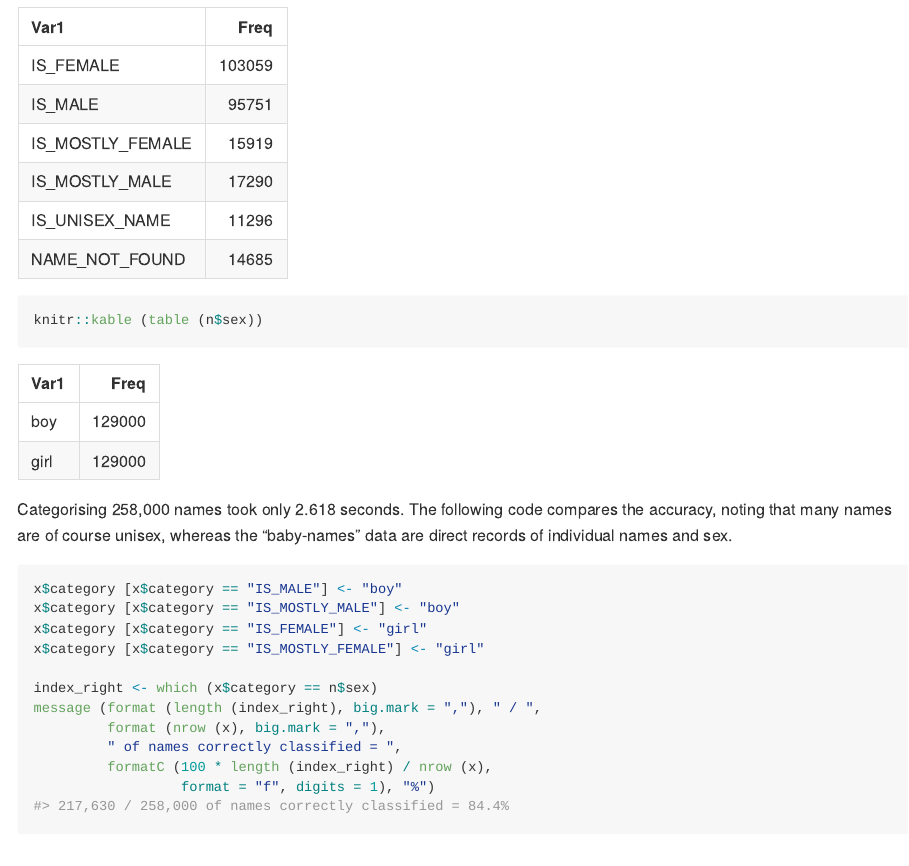
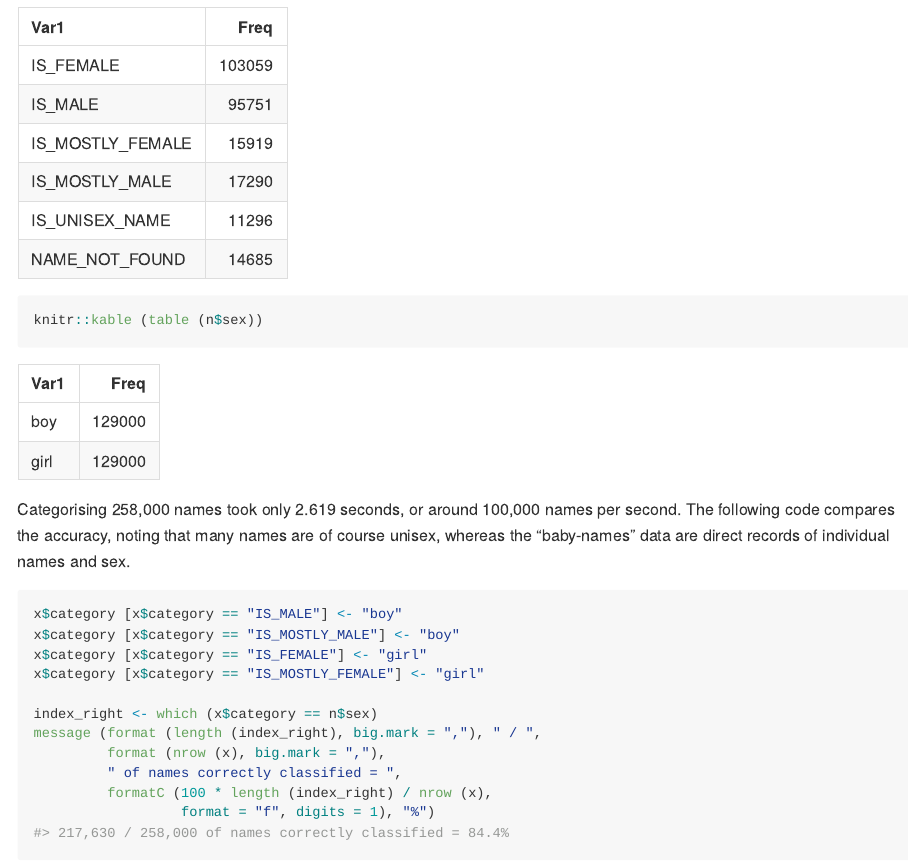
Before and after one commit to mpadge/gender-conscious-routing, an R Markdown document (README.Rmd): the page in a window 1100 px wide, from 570 px down. The pictures show the output file README.md that the author committed with the source, drawn offline in the style of GitHub; badge pictures from the web are left out.

Commit message:
:rocket::eyeglasses:

````diff
--- a/README.Rmd
+++ b/README.Rmd
@@ -49,9 +49,9 @@ knitr::kable (table (n$sex))
 ```
 
 Categorising `r format (nrow (n), big.mark = ",")` names took only `r st [3]`
-seconds. The following code compares the accuracy, noting that many names are
-of course unisex, whereas the "baby-names" data are direct records of
-individual names and sex.
+seconds, or around 100,000 names per second. The following code compares the
+accuracy, noting that many names are of course unisex, whereas the "baby-names"
+data are direct records of individual names and sex.
 
 ```{r babyname-output}
 x$category [x$category == "IS_MALE"] <- "boy"
````
Also changed, not shown: README.md, README.Rmd (5 more changed lines).
